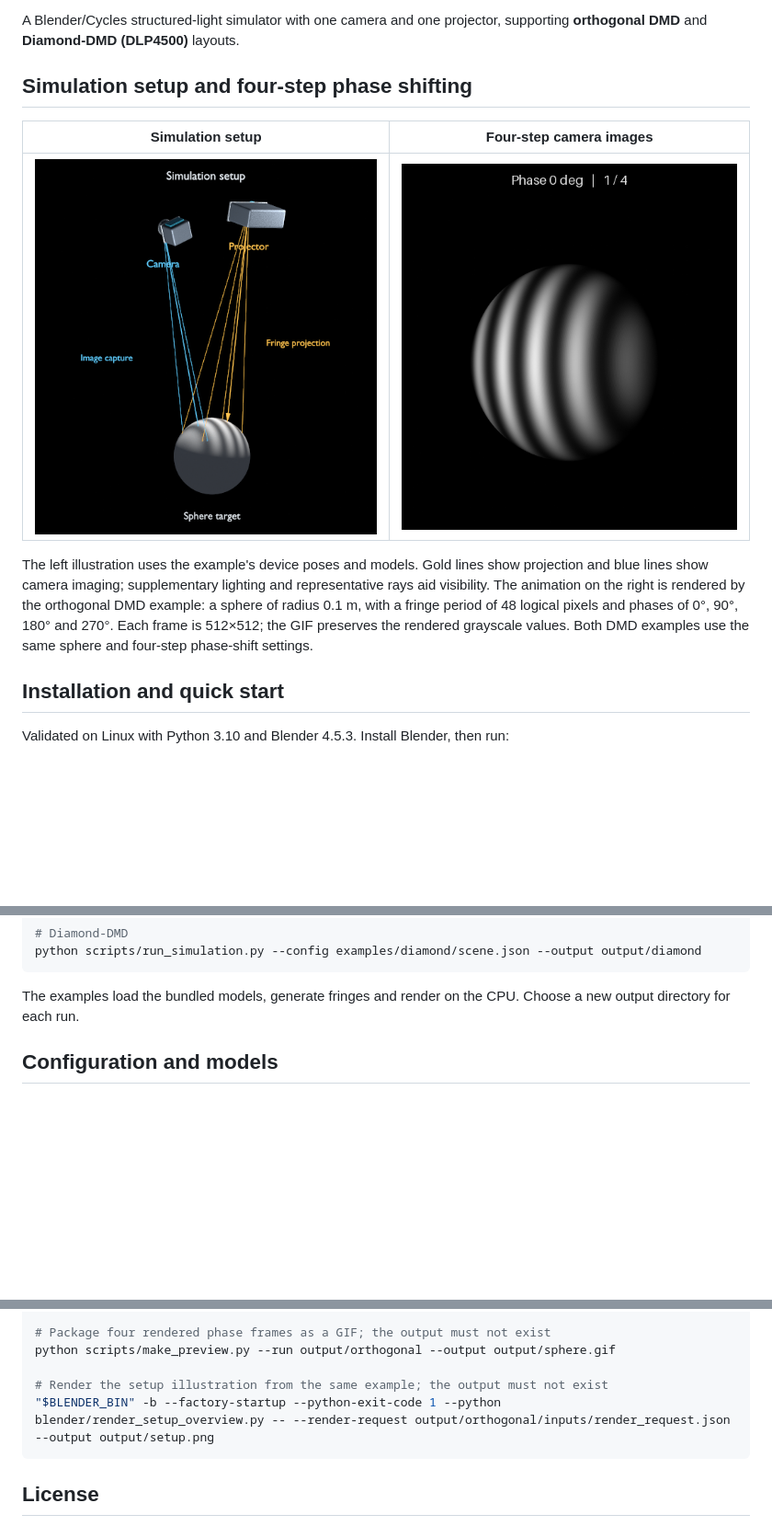
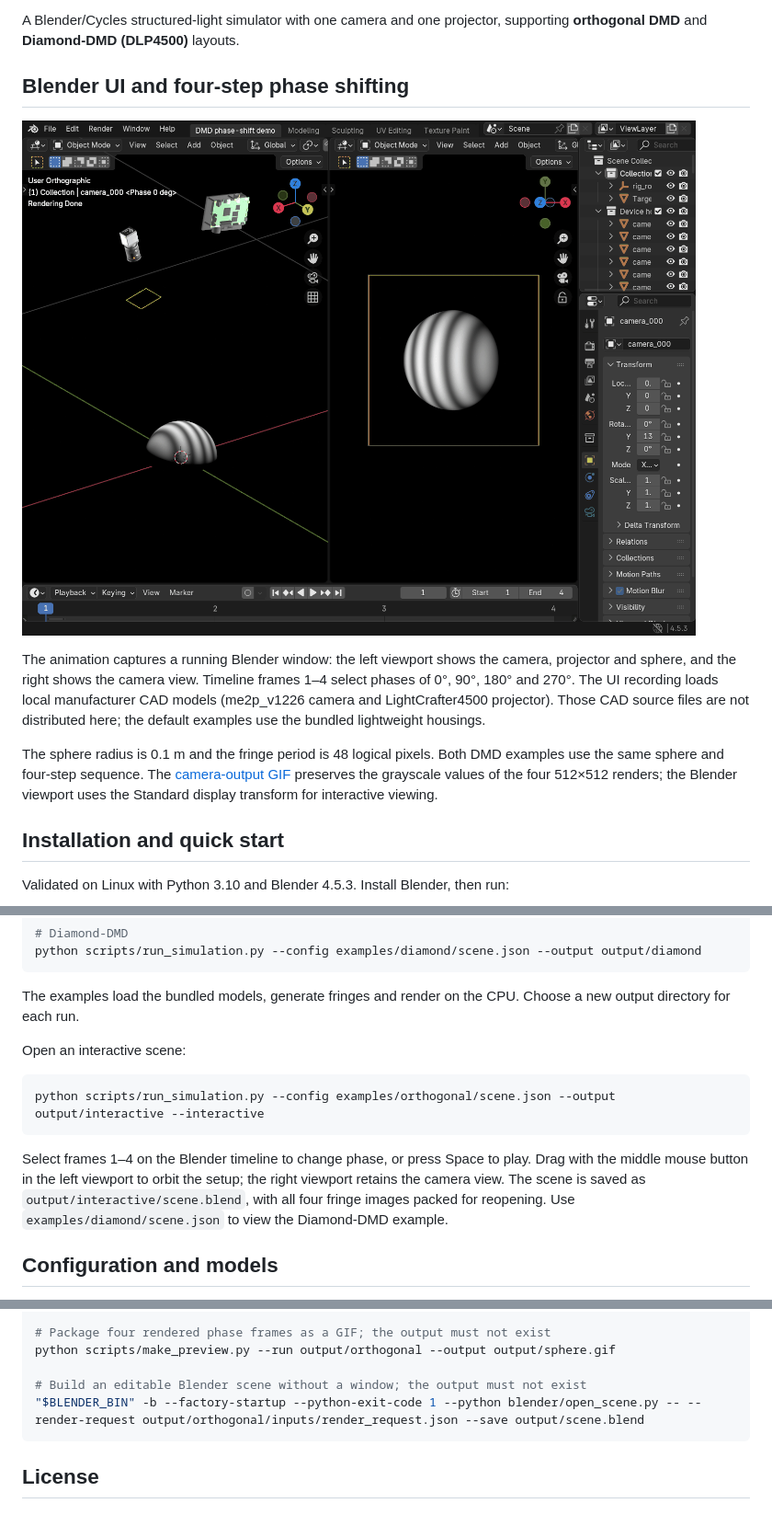
Before and after one commit to dspangpang/dmd-structured-light-sim, a Markdown page: README.en.md, 3 parts joined by grey strips. Shown at 92% size. Drawn GitHub-style; pictures changed too: assets/blender-ui.gif (added), assets/setup.png (deleted); blank space fills up the shorter version.

Commit message:
feat: add native Blender UI phase-shift preview

````diff
--- a/README.en.md
+++ b/README.en.md
@@ -5,19 +5,21 @@
 A Blender/Cycles structured-light simulator with one camera and one projector,
 supporting **orthogonal DMD** and **Diamond-DMD (DLP4500)** layouts.
 
-## Simulation setup and four-step phase shifting
+## Blender UI and four-step phase shifting
 
-| Simulation setup | Four-step camera images |
-|:---:|:---:|
-| ![Camera, projector and sphere setup](assets/setup.png) | ![Four-step phase-shift fringes on a sphere](assets/preview.gif) |
+![Device setup, sphere fringes and phase-shift timeline in Blender](assets/blender-ui.gif)
 
-The left illustration uses the example's device poses and models. Gold lines show
-projection and blue lines show camera imaging; supplementary lighting and
-representative rays aid visibility. The animation on the right is rendered by the
-orthogonal DMD example: a sphere of radius 0.1 m,
-with a fringe period of 48 logical pixels and phases of 0°, 90°, 180° and 270°.
-Each frame is 512×512; the GIF preserves the rendered grayscale values.
-Both DMD examples use the same sphere and four-step phase-shift settings.
+The animation captures a running Blender window: the left viewport shows the
+camera, projector and sphere, and the right shows the camera view. Timeline frames
+1–4 select phases of 0°, 90°, 180° and 270°. The UI recording loads local
+manufacturer CAD models (me2p_v1226 camera and LightCrafter4500 projector).
+Those CAD source files are not distributed here; the default examples use the
+bundled lightweight housings.
+
+The sphere radius is 0.1 m and the fringe period is 48 logical pixels. Both DMD
+examples use the same sphere and four-step sequence. The [camera-output GIF](assets/preview.gif)
+preserves the grayscale values of the four 512×512 renders; the Blender viewport
+uses the Standard display transform for interactive viewing.
 
 ## Installation and quick start
 
@@ -40,6 +42,18 @@ python scripts/run_simulation.py --config examples/diamond/scene.json --output o
 
 The examples load the bundled models, generate fringes and render on the CPU.
 Choose a new output directory for each run.
+
+Open an interactive scene:
+
+```bash
+python scripts/run_simulation.py --config examples/orthogonal/scene.json --output output/interactive --interactive
+```
+
+Select frames 1–4 on the Blender timeline to change phase, or press Space to play.
+Drag with the middle mouse button in the left viewport to orbit the setup; the
+right viewport retains the camera view. The scene is saved as
+`output/interactive/scene.blend`, with all four fringe images packed for reopening.
+Use `examples/diamond/scene.json` to view the Diamond-DMD example.
 
 ## Configuration and models
 
@@ -93,8 +109,8 @@ python scripts/validate_examples.py --output output/validation
 # Package four rendered phase frames as a GIF; the output must not exist
 python scripts/make_preview.py --run output/orthogonal --output output/sphere.gif
 
-# Render the setup illustration from the same example; the output must not exist
-"$BLENDER_BIN" -b --factory-startup --python-exit-code 1 --python blender/render_setup_overview.py -- --render-request output/orthogonal/inputs/render_request.json --output output/setup.png
+# Build an editable Blender scene without a window; the output must not exist
+"$BLENDER_BIN" -b --factory-startup --python-exit-code 1 --python blender/open_scene.py -- --render-request output/orthogonal/inputs/render_request.json --save output/scene.blend
 ```
 
 ## License
````
Also changed, not shown: other parts of README.en.md (+2 -0 lines), README.md (+25 -11 lines), THIRD_PARTY_NOTICES.md (+10 -2 lines), 5 other files.
